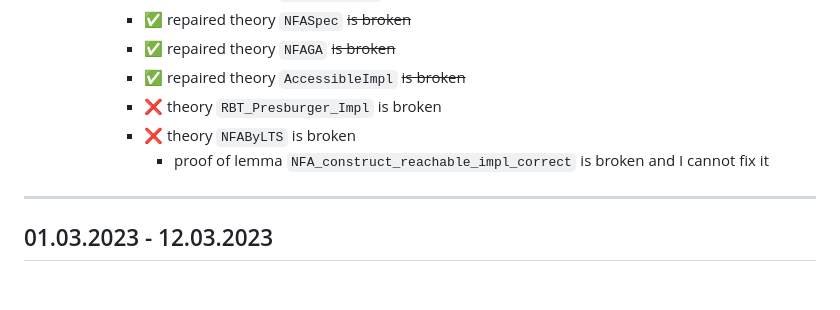
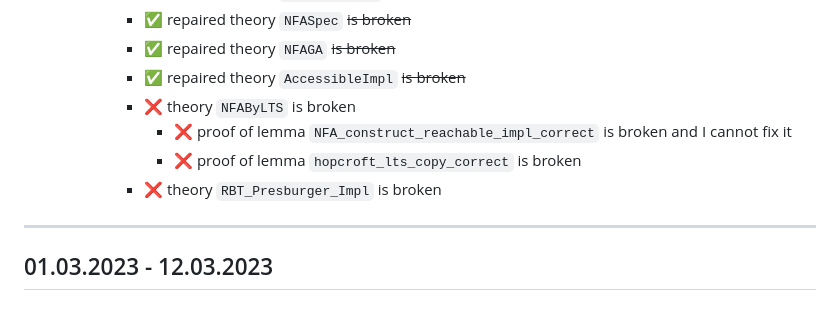
Before and after one commit to VTrelat/Hopcroft_verif, a Markdown page: Progress_Report.md, the part around the change. Drawn GitHub-style.

```diff
--- a/Progress_Report.md
+++ b/Progress_Report.md
@@ -52,9 +52,10 @@
             -   :white_check_mark: repaired theory `NFASpec` ~~is broken~~
             -   :white_check_mark: repaired theory `NFAGA` ~~is broken~~
             -   :white_check_mark: repaired theory `AccessibleImpl` ~~is broken~~
+            -   :x: theory `NFAByLTS` is broken
+                -   :x: proof of lemma `NFA_construct_reachable_impl_correct` is broken and I cannot fix it
+                -   :x: proof of lemma `hopcroft_lts_copy_correct` is broken
             -   :x: theory `RBT_Presburger_Impl` is broken
-            -   :x: theory `NFAByLTS` is broken
-                -   proof of lemma `NFA_construct_reachable_impl_correct` is broken and I cannot fix it
 
 ---
 
```
